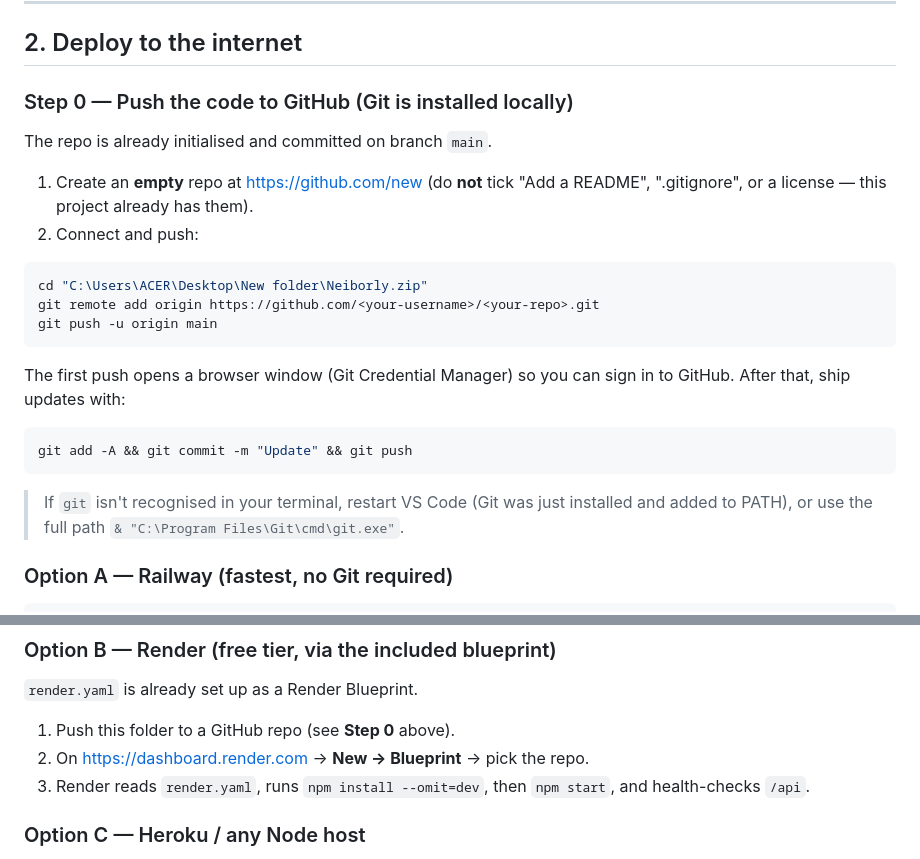
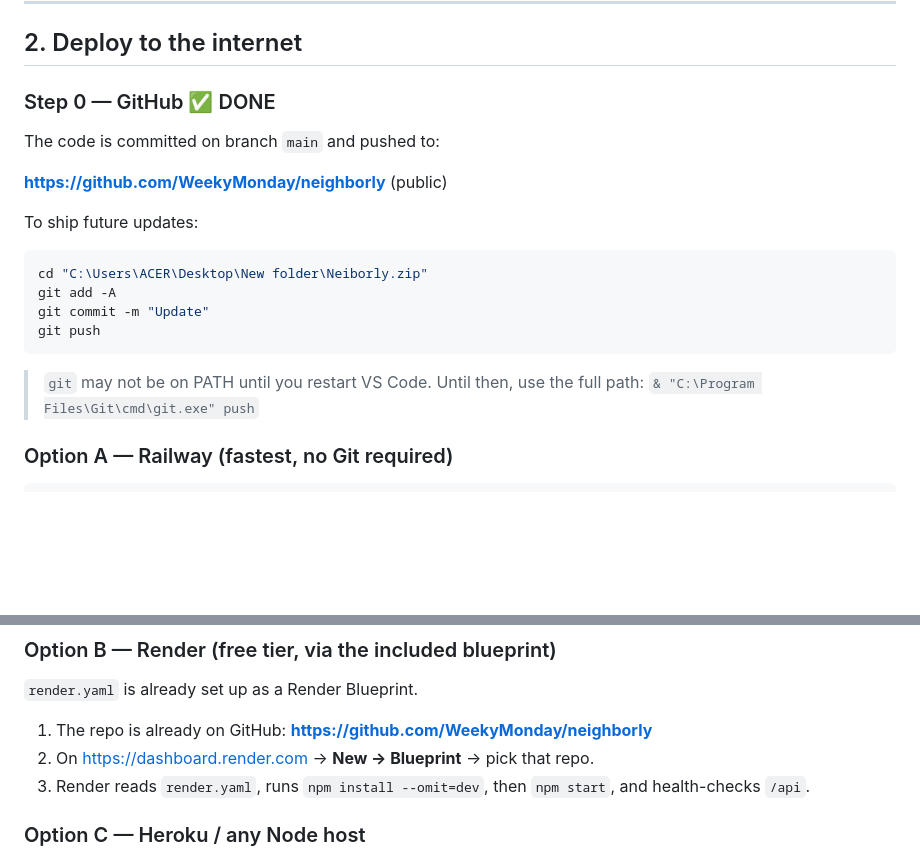
Before and after one commit to WeekyMonday/neighborly, a Markdown page: DEPLOY.md, 2 parts joined by grey strips. Rendered like a GitHub page; blank space fills up the shorter version.

Commit message:
docs: mark GitHub push complete, add repo URL

````diff
--- a/DEPLOY.md
+++ b/DEPLOY.md
@@ -35,31 +35,23 @@ Then open <http://localhost:3001>. You should see the login page, and
 
 ## 2. Deploy to the internet
 
-### Step 0 — Push the code to GitHub (Git is installed locally)
+### Step 0 — GitHub ✅ DONE
 
-The repo is already initialised and committed on branch `main`.
+The code is committed on branch `main` and pushed to:
 
-1. Create an **empty** repo at <https://github.com/new>
-   (do **not** tick "Add a README", ".gitignore", or a license — this project
-   already has them).
-2. Connect and push:
+**<https://github.com/WeekyMonday/neighborly>** (public)
+
+To ship future updates:
 
 ```powershell
 cd "C:\Users\ACER\Desktop\New folder\Neiborly.zip"
-git remote add origin https://github.com/<your-username>/<your-repo>.git
-git push -u origin main
+git add -A
+git commit -m "Update"
+git push
 ```
 
-The first push opens a browser window (Git Credential Manager) so you can sign
-in to GitHub. After that, ship updates with:
-
-```powershell
-git add -A && git commit -m "Update" && git push
-```
-
-> If `git` isn't recognised in your terminal, restart VS Code (Git was just
-> installed and added to PATH), or use the full path
-> `& "C:\Program Files\Git\cmd\git.exe"`.
+> `git` may not be on PATH until you restart VS Code. Until then, use the full
+> path: `& "C:\Program Files\Git\cmd\git.exe" push`
 
 ### Option A — Railway (fastest, no Git required)
 
@@ -78,8 +70,8 @@ supported on all plans.
 
 `render.yaml` is already set up as a Render Blueprint.
 
-1. Push this folder to a GitHub repo (see **Step 0** above).
-2. On <https://dashboard.render.com> → **New → Blueprint** → pick the repo.
+1. The repo is already on GitHub: **<https://github.com/WeekyMonday/neighborly>**
+2. On <https://dashboard.render.com> → **New → Blueprint** → pick that repo.
 3. Render reads `render.yaml`, runs `npm install --omit=dev`, then `npm start`,
    and health-checks `/api`.
 
````
